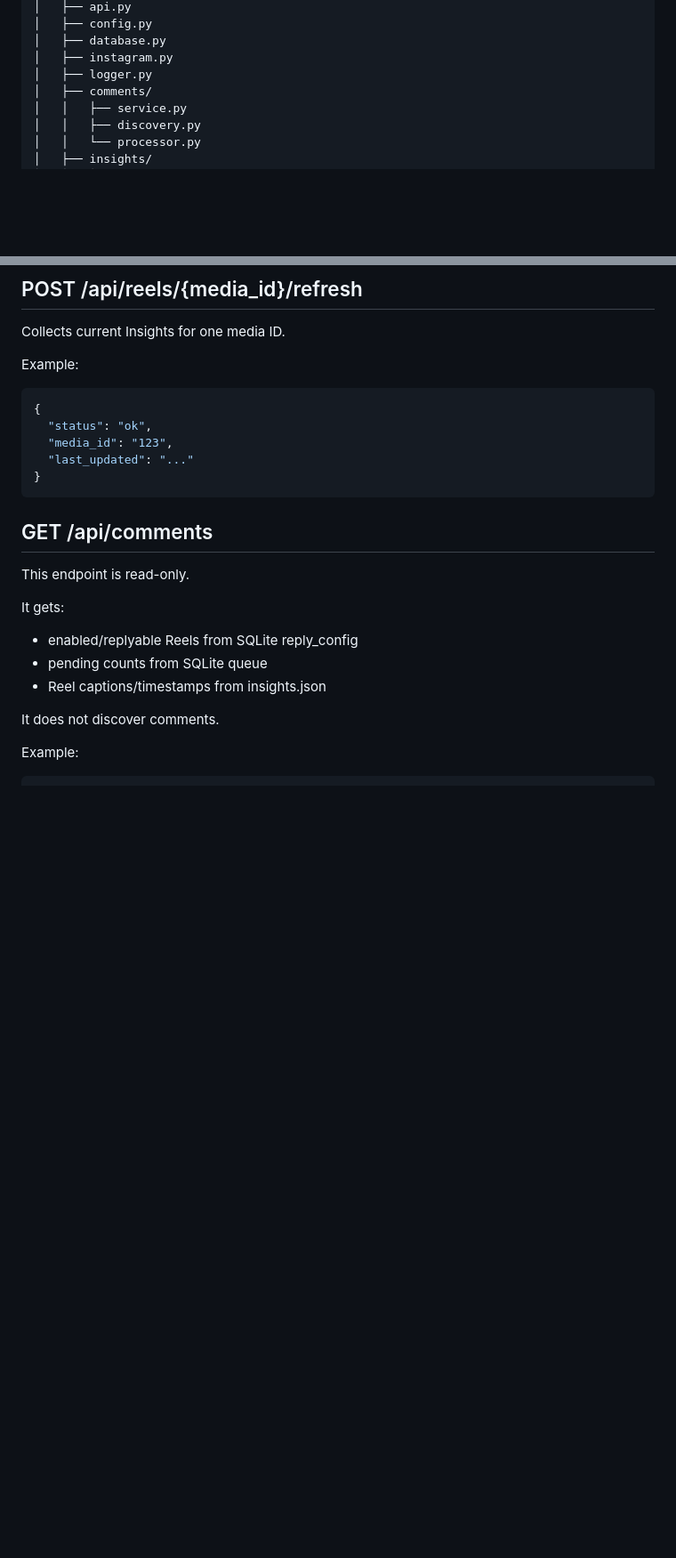
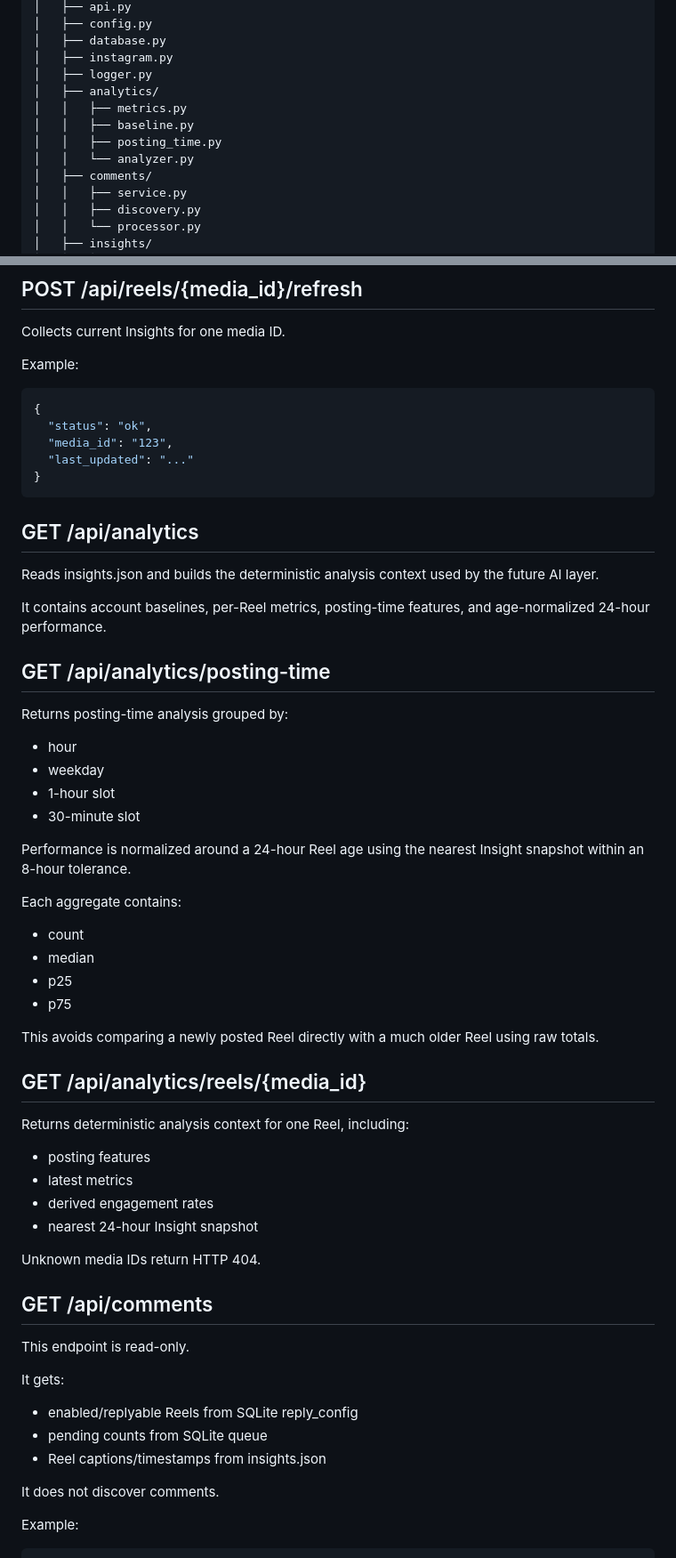
Before and after one commit to amanchaturvedi/instagram-auto-reply, a Markdown page: README.md, 2 parts joined by grey strips. Shown at 89% size. Rendered like a GitHub page; blank space fills up the shorter version.

Commit message:
Document analytics and posting-time analysis

```diff
--- a/README.md
+++ b/README.md
@@ -53,6 +53,11 @@ instagram-auto-reply/
 │   ├── database.py
 │   ├── instagram.py
 │   ├── logger.py
+│   ├── analytics/
+│   │   ├── metrics.py
+│   │   ├── baseline.py
+│   │   ├── posting_time.py
+│   │   └── analyzer.py
 │   ├── comments/
 │   │   ├── service.py
 │   │   ├── discovery.py
@@ -441,6 +449,43 @@ Example:
   "last_updated": "..."
 }
 ~~~
+
+## GET /api/analytics
+
+Reads insights.json and builds the deterministic analysis context used by the future AI layer.
+
+It contains account baselines, per-Reel metrics, posting-time features, and age-normalized 24-hour performance.
+
+## GET /api/analytics/posting-time
+
+Returns posting-time analysis grouped by:
+
+- hour
+- weekday
+- 1-hour slot
+- 30-minute slot
+
+Performance is normalized around a 24-hour Reel age using the nearest Insight snapshot within an 8-hour tolerance.
+
+Each aggregate contains:
+
+- count
+- median
+- p25
+- p75
+
+This avoids comparing a newly posted Reel directly with a much older Reel using raw totals.
+
+## GET /api/analytics/reels/{media_id}
+
+Returns deterministic analysis context for one Reel, including:
+
+- posting features
+- latest metrics
+- derived engagement rates
+- nearest 24-hour Insight snapshot
+
+Unknown media IDs return HTTP 404.
 
 ## GET /api/comments
 
```
Also changed, not shown: other parts of README.md (+3 -0 lines).
